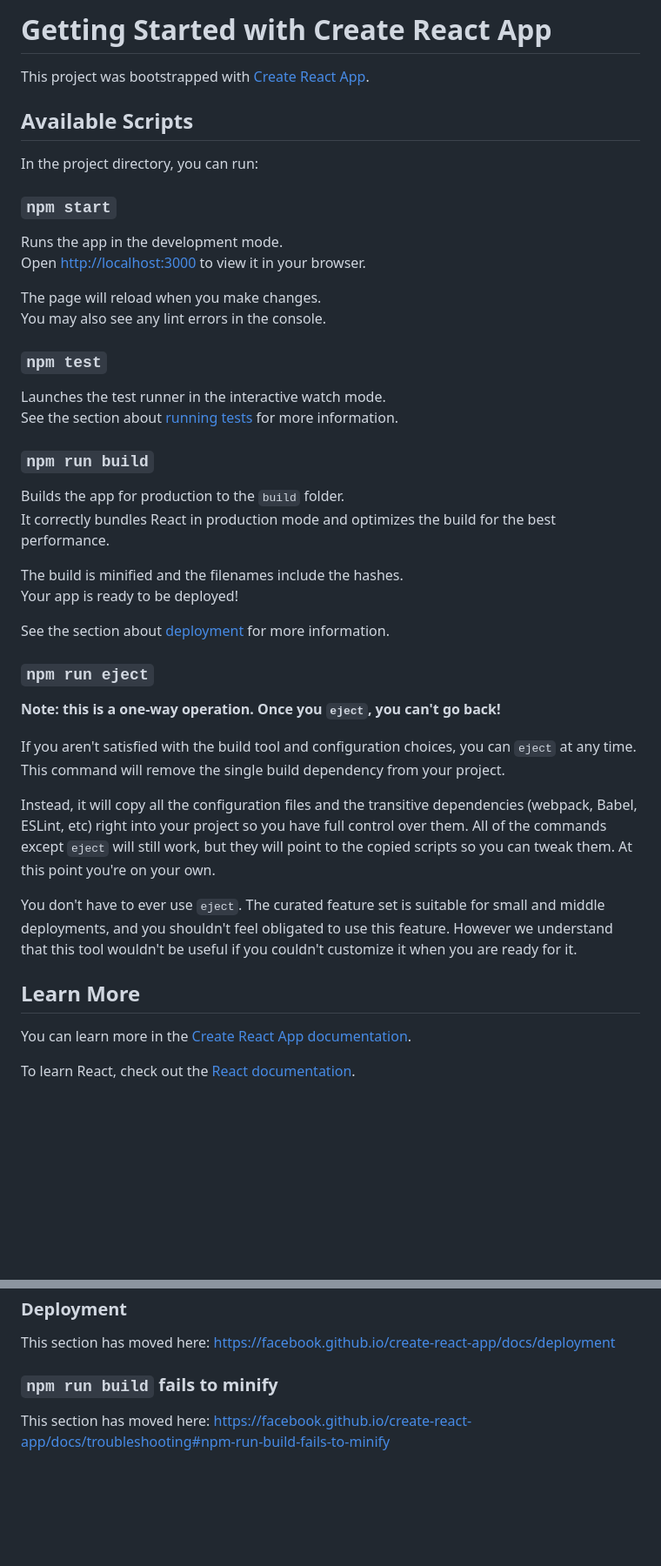
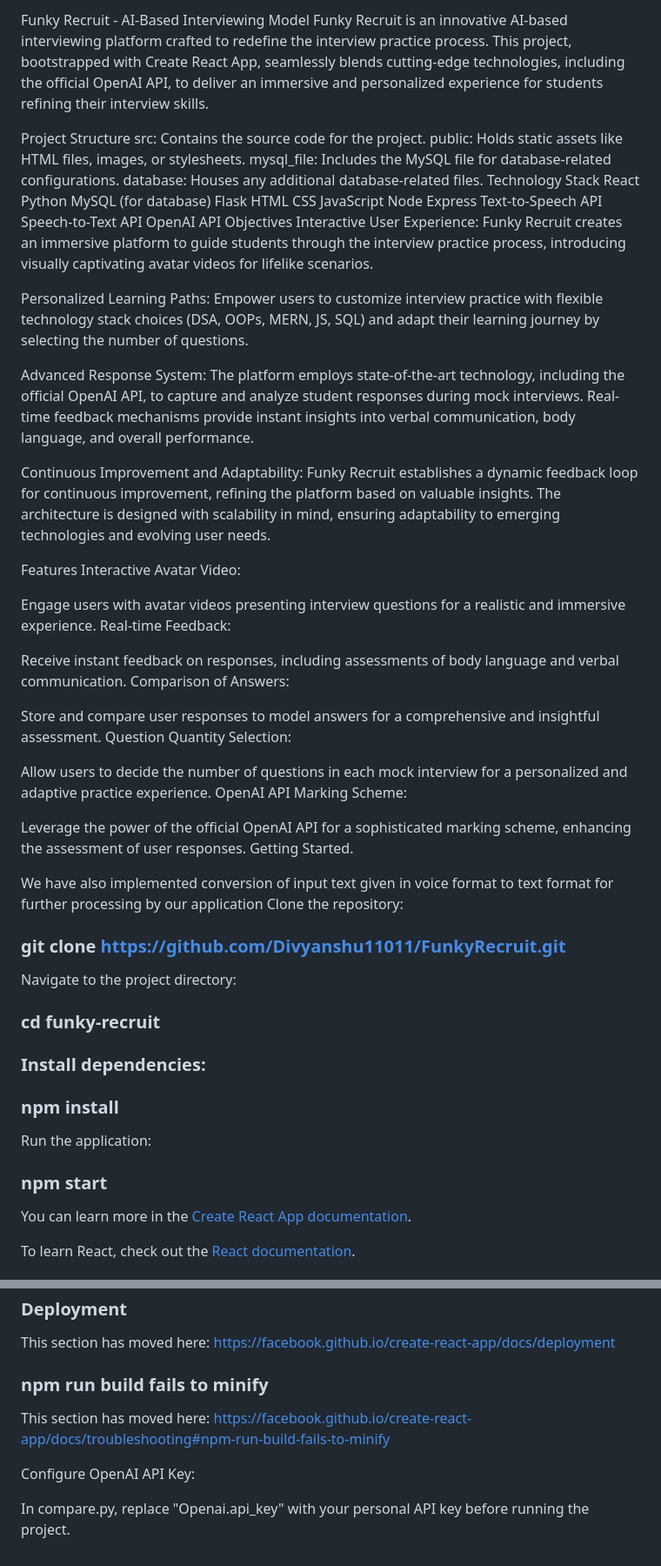
Before and after one commit to aarshiyavashisht/FunkyRecruit, a Markdown page: README.md, 2 parts joined by grey strips. Shown at 87% size. Rendered like a GitHub page; blank space fills up the shorter version.

Commit message:
feat/update-README.md
Update Readme.

```diff
--- a/README.md
+++ b/README.md
@@ -1,45 +1,71 @@
-# Getting Started with Create React App
+Funky Recruit - AI-Based Interviewing Model
+Funky Recruit is an innovative AI-based interviewing platform crafted to redefine the interview practice process. This project, bootstrapped with Create React App, seamlessly blends cutting-edge technologies, including the official OpenAI API, to deliver an immersive and personalized experience for students refining their interview skills.
 
-This project was bootstrapped with [Create React App](https://github.com/facebook/create-react-app).
+Project Structure
+src: Contains the source code for the project.
+public: Holds static assets like HTML files, images, or stylesheets.
+mysql_file: Includes the MySQL file for database-related configurations.
+database: Houses any additional database-related files.
+Technology Stack
+React
+Python
+MySQL (for database)
+Flask
+HTML
+CSS
+JavaScript
+Node
+Express
+Text-to-Speech API
+Speech-to-Text API
+OpenAI API
+Objectives
+Interactive User Experience:
+Funky Recruit creates an immersive platform to guide students through the interview practice process, introducing visually captivating avatar videos for lifelike scenarios.
 
-## Available Scripts
+Personalized Learning Paths:
+Empower users to customize interview practice with flexible technology stack choices (DSA, OOPs, MERN, JS, SQL) and adapt their learning journey by selecting the number of questions.
 
-In the project directory, you can run:
+Advanced Response System:
+The platform employs state-of-the-art technology, including the official OpenAI API, to capture and analyze student responses during mock interviews. Real-time feedback mechanisms provide instant insights into verbal communication, body language, and overall performance.
 
-### `npm start`
+Continuous Improvement and Adaptability:
+Funky Recruit establishes a dynamic feedback loop for continuous improvement, refining the platform based on valuable insights. The architecture is designed with scalability in mind, ensuring adaptability to emerging technologies and evolving user needs.
 
-Runs the app in the development mode.\
-Open [http://localhost:3000](http://localhost:3000) to view it in your browser.
+Features
+Interactive Avatar Video:
 
-The page will reload when you make changes.\
-You may also see any lint errors in the console.
+Engage users with avatar videos presenting interview questions for a realistic and immersive experience.
+Real-time Feedback:
 
-### `npm test`
+Receive instant feedback on responses, including assessments of body language and verbal communication.
+Comparison of Answers:
 
-Launches the test runner in the interactive watch mode.\
-See the section about [running tests](https://facebook.github.io/create-react-app/docs/running-tests) for more information.
+Store and compare user responses to model answers for a comprehensive and insightful assessment.
+Question Quantity Selection:
 
-### `npm run build`
+Allow users to decide the number of questions in each mock interview for a personalized and adaptive practice experience.
+OpenAI API Marking Scheme:
 
-Builds the app for production to the `build` folder.\
-It correctly bundles React in production mode and optimizes the build for the best performance.
+Leverage the power of the official OpenAI API for a sophisticated marking scheme, enhancing the assessment of user responses.
+Getting Started.
 
-The build is minified and the filenames include the hashes.\
-Your app is ready to be deployed!
+We have also implemented conversion of input text given in voice format to text format for further processing by our application
+Clone the repository:
 
-See the section about [deployment](https://facebook.github.io/create-react-app/docs/deployment) for more information.
+### git clone https://github.com/Divyanshu11011/FunkyRecruit.git
 
-### `npm run eject`
+Navigate to the project directory:
 
-**Note: this is a one-way operation. Once you `eject`, you can't go back!**
+### cd funky-recruit
 
-If you aren't satisfied with the build tool and configuration choices, you can `eject` at any time. This command will remove the single build dependency from your project.
+### Install dependencies:
 
-Instead, it will copy all the configuration files and the transitive dependencies (webpack, Babel, ESLint, etc) right into your project so you have full control over them. All of the commands except `eject` will still work, but they will point to the copied scripts so you can tweak them. At this point you're on your own.
+### npm install
 
-You don't have to ever use `eject`. The curated feature set is suitable for small and middle deployments, and you shouldn't feel obligated to use this feature. However we understand that this tool wouldn't be useful if you couldn't customize it when you are ready for it.
+Run the application:
 
-## Learn More
+### npm start
 
 You can learn more in the [Create React App documentation](https://facebook.github.io/create-react-app/docs/getting-started).
 
@@ -65,6 +91,10 @@ This section has moved here: [https://facebook.github.io/create-react-app/docs/a
 
 This section has moved here: [https://facebook.github.io/create-react-app/docs/deployment](https://facebook.github.io/create-react-app/docs/deployment)
 
-### `npm run build` fails to minify
+### npm run build fails to minify
 
 This section has moved here: [https://facebook.github.io/create-react-app/docs/troubleshooting#npm-run-build-fails-to-minify](https://facebook.github.io/create-react-app/docs/troubleshooting#npm-run-build-fails-to-minify)
+
+Configure OpenAI API Key:
+
+In compare.py, replace "Openai.api_key" with your personal API key before running the project.
```
